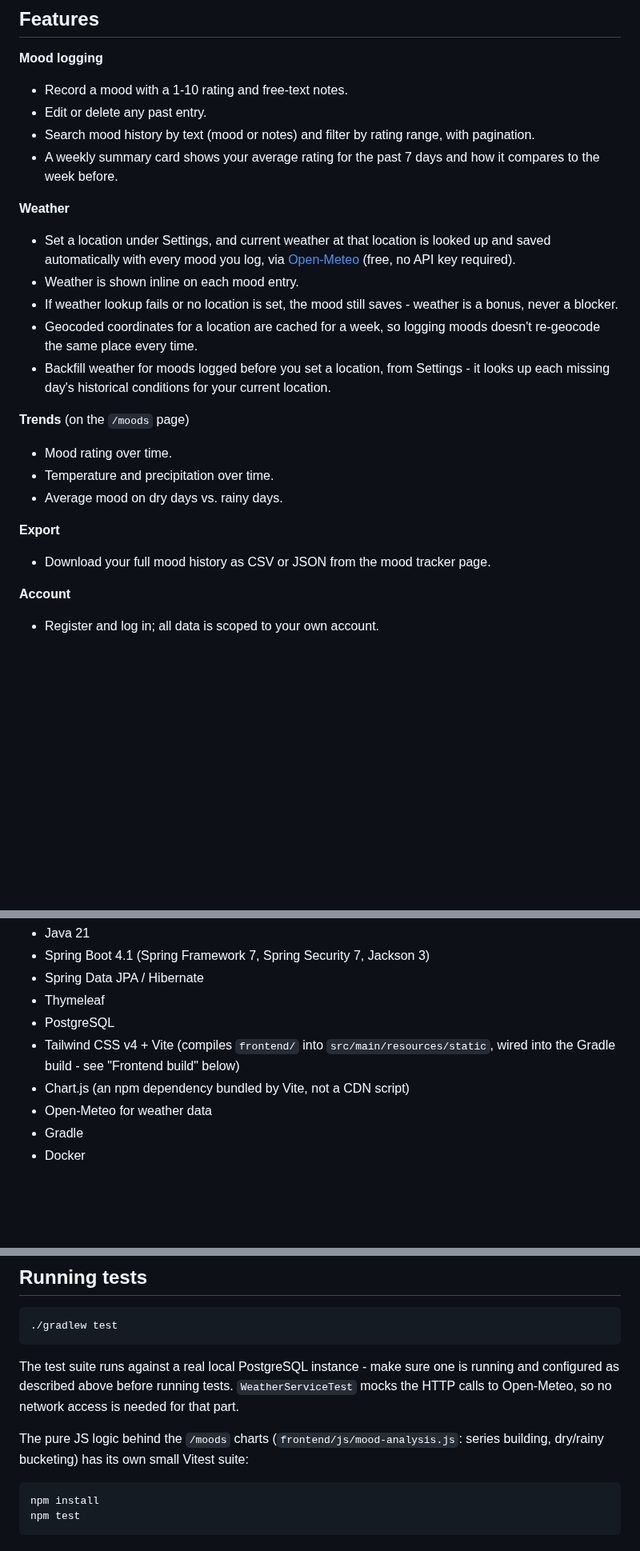
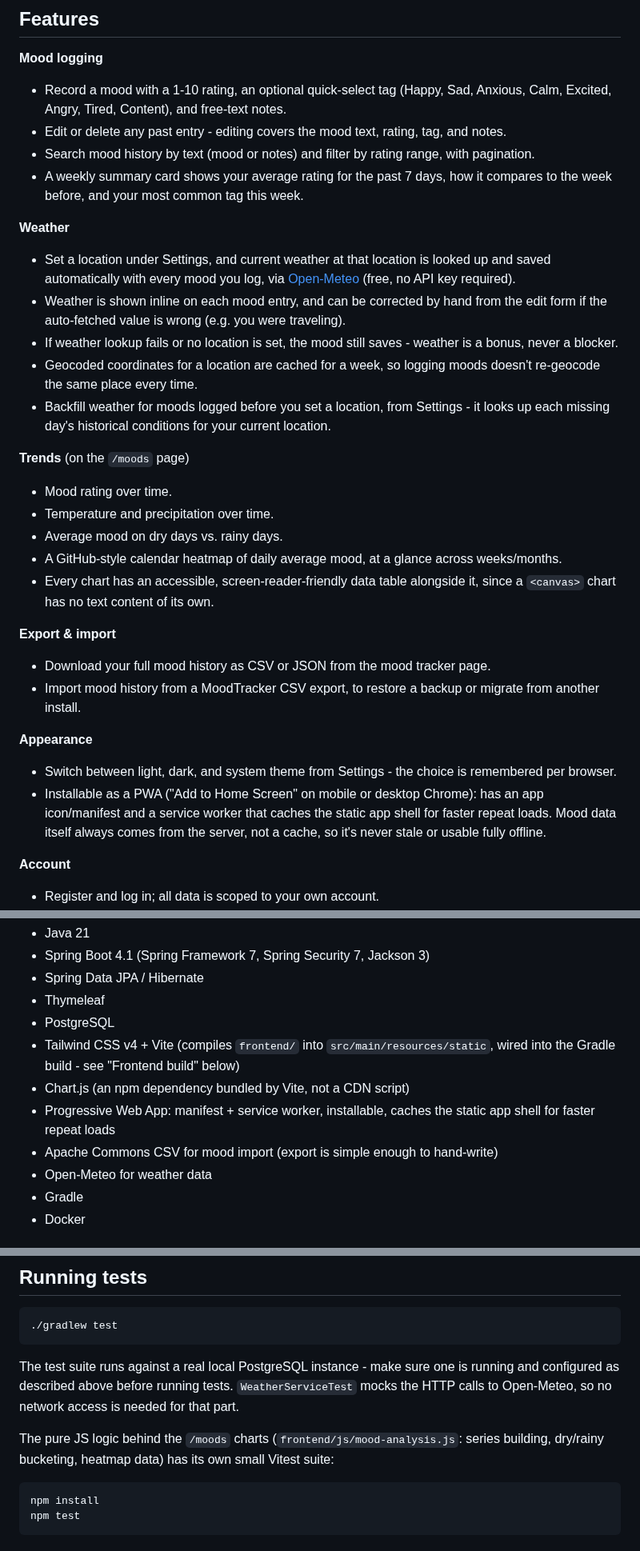
Before and after one commit to fxya/MoodTracker, a Markdown page: README.md, 3 parts joined by grey strips. Shown at 80% size. GitHub-like rendering; blank space fills up the shorter version.

````diff
--- a/README.md
+++ b/README.md
@@ -11,18 +11,22 @@ every user only ever sees their own data.
 ## Features
 
 **Mood logging**
-- Record a mood with a 1-10 rating and free-text notes.
-- Edit or delete any past entry.
+- Record a mood with a 1-10 rating, an optional quick-select tag (Happy,
+  Sad, Anxious, Calm, Excited, Angry, Tired, Content), and free-text notes.
+- Edit or delete any past entry - editing covers the mood text, rating,
+  tag, and notes.
 - Search mood history by text (mood or notes) and filter by rating range,
   with pagination.
-- A weekly summary card shows your average rating for the past 7 days
-  and how it compares to the week before.
+- A weekly summary card shows your average rating for the past 7 days, how
+  it compares to the week before, and your most common tag this week.
 
 **Weather**
 - Set a location under Settings, and current weather at that location is
   looked up and saved automatically with every mood you log, via
   [Open-Meteo](https://open-meteo.com/) (free, no API key required).
-- Weather is shown inline on each mood entry.
+- Weather is shown inline on each mood entry, and can be corrected by hand
+  from the edit form if the auto-fetched value is wrong (e.g. you were
+  traveling).
 - If weather lookup fails or no location is set, the mood still saves -
   weather is a bonus, never a blocker.
 - Geocoded coordinates for a location are cached for a week, so logging
@@ -35,10 +39,24 @@ every user only ever sees their own data.
 - Mood rating over time.
 - Temperature and precipitation over time.
 - Average mood on dry days vs. rainy days.
+- A GitHub-style calendar heatmap of daily average mood, at a glance across
+  weeks/months.
+- Every chart has an accessible, screen-reader-friendly data table alongside
+  it, since a `<canvas>` chart has no text content of its own.
 
-**Export**
+**Export & import**
 - Download your full mood history as CSV or JSON from the mood tracker
   page.
+- Import mood history from a MoodTracker CSV export, to restore a backup or
+  migrate from another install.
+
+**Appearance**
+- Switch between light, dark, and system theme from Settings - the choice
+  is remembered per browser.
+- Installable as a PWA ("Add to Home Screen" on mobile or desktop Chrome):
+  has an app icon/manifest and a service worker that caches the static app
+  shell for faster repeat loads. Mood data itself always comes from the
+  server, not a cache, so it's never stale or usable fully offline.
 
 **Account**
 - Register and log in; all data is scoped to your own account.
@@ -91,6 +130,9 @@ arrives.
 - Tailwind CSS v4 + Vite (compiles `frontend/` into `src/main/resources/static`,
   wired into the Gradle build - see "Frontend build" below)
 - Chart.js (an npm dependency bundled by Vite, not a CDN script)
+- Progressive Web App: manifest + service worker, installable, caches the
+  static app shell for faster repeat loads
+- Apache Commons CSV for mood import (export is simple enough to hand-write)
 - Open-Meteo for weather data
 - Gradle
 - Docker
@@ -173,7 +218,8 @@ is running and configured as described above before running tests.
 is needed for that part.
 
 The pure JS logic behind the `/moods` charts (`frontend/js/mood-analysis.js`:
-series building, dry/rainy bucketing) has its own small Vitest suite:
+series building, dry/rainy bucketing, heatmap data) has its own small Vitest
+suite:
 ```bash
 npm install
 npm test
````
Also changed, not shown: other parts of README.md (+34 -7 lines), docs/screenshots/dark-mode.png (added), docs/screenshots/mood-tracker.png (added), docs/screenshots/settings.png (added), docs/screenshots/trends-and-heatmap.png (added).
